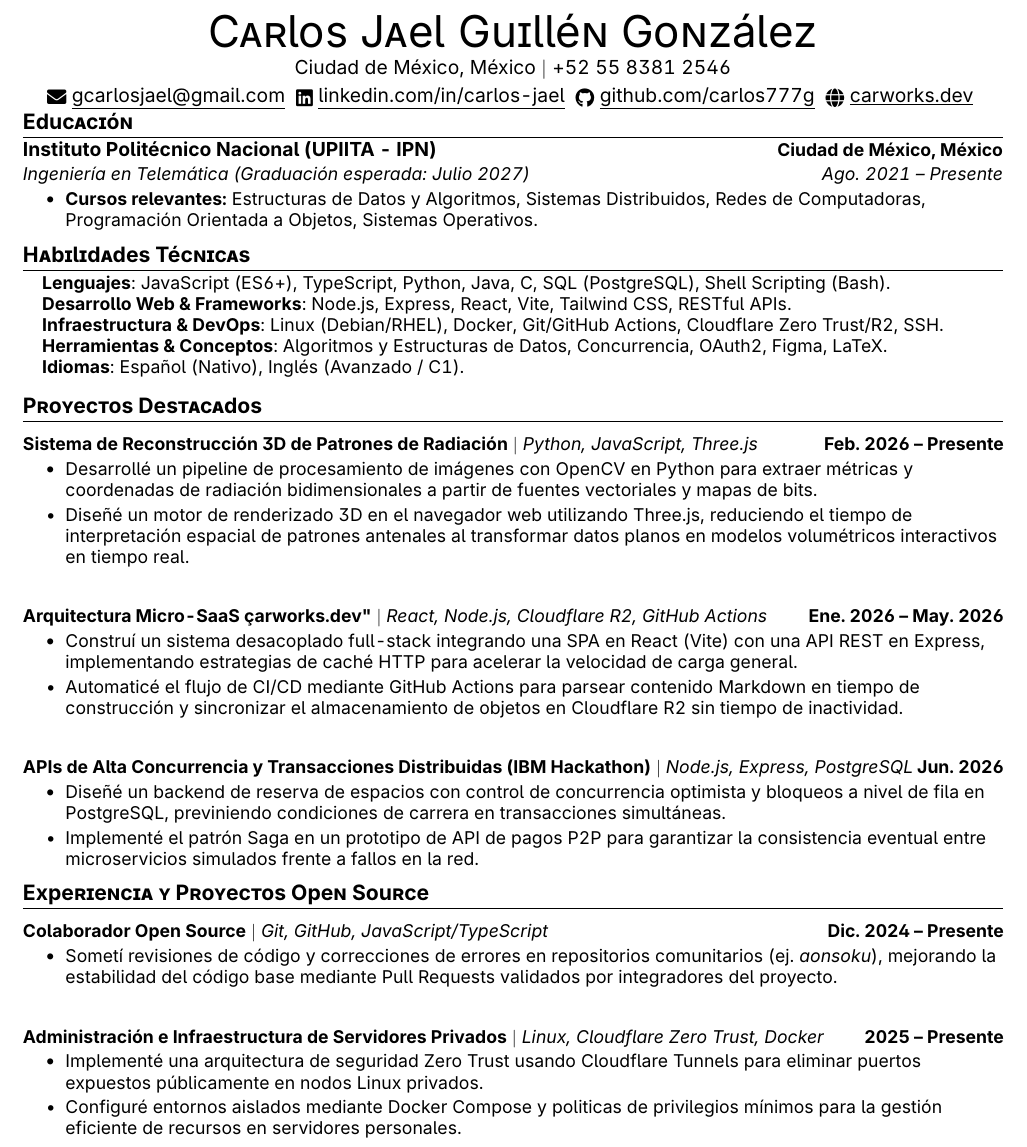
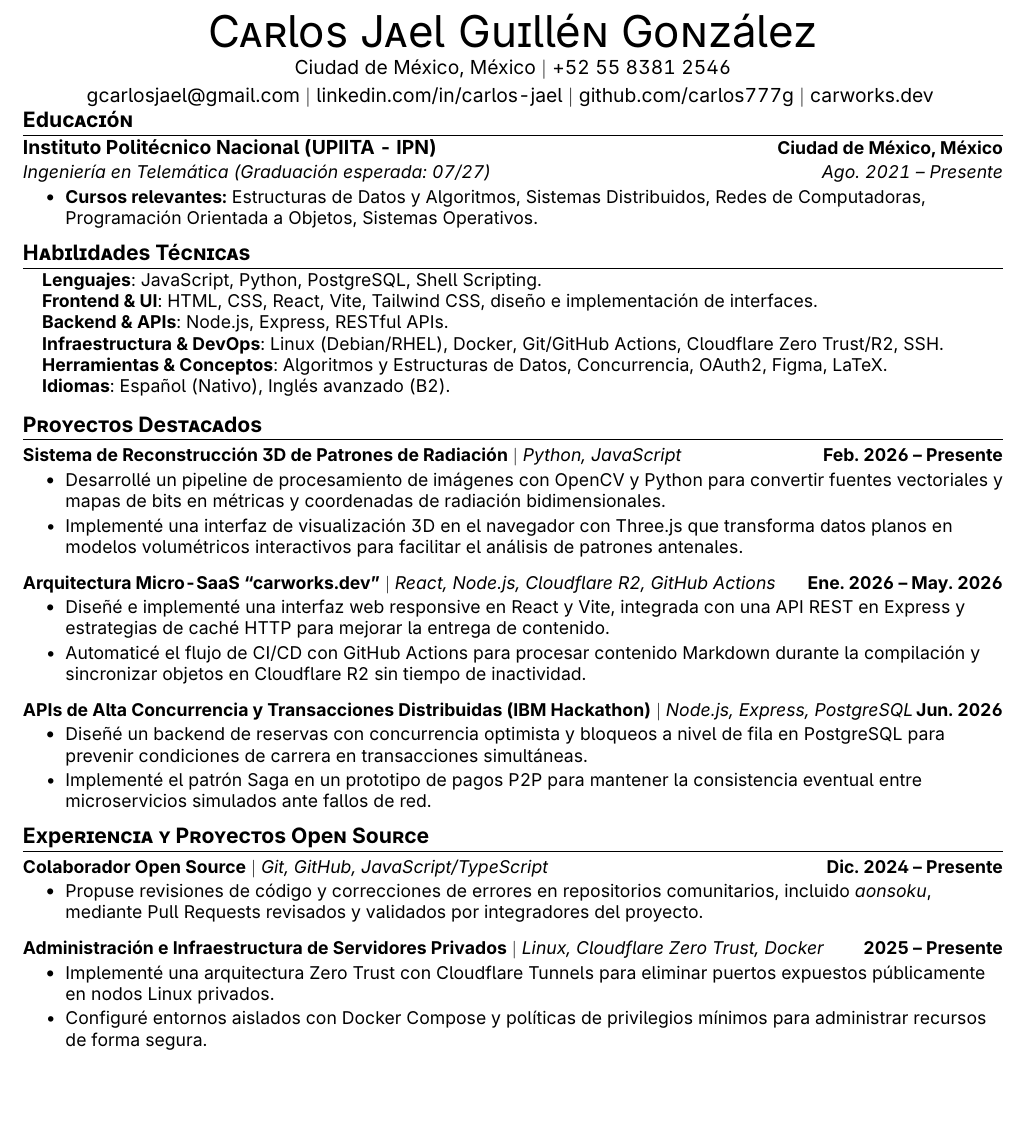
Before and after one commit to carlos777g/curriculum, a LaTeX CV (latex-resume/main.tex): part of the page, cut so that both start at the same text, the shorter picture padded with empty space. Compiled offline with pdfLaTeX.

Commit message:
refactor(google-intership-español): primera versión para el resume de google inetership

```diff
--- a/latex-resume/main.tex
+++ b/latex-resume/main.tex
@@ -18,7 +18,6 @@
 \usepackage{fancyhdr}
 \usepackage[spanish]{babel}
 \usepackage{tabularx}
-\usepackage{fontawesome5}
 \usepackage{multicol}
 
 \usepackage[sfdefault]{inter}
@@ -33,6 +32,7 @@
 \fancyfoot{}
 \renewcommand{\headrulewidth}{0pt}
 \renewcommand{\footrulewidth}{0pt}
+\setlength{\footskip}{4.1pt}
 
 \addtolength{\oddsidemargin}{-0.6in}
 \addtolength{\evensidemargin}{-0.5in}
@@ -69,7 +69,7 @@
 
 \newcommand{\resumeProjectHeading}[2]{
     \item
-    \begin{tabular*}{1.001\textwidth}{l@{\extracolsep{\fill}}r}
+    \begin{tabular*}{1.0\textwidth}{l@{\extracolsep{\fill}}r}
       \small#1 & \textbf{\small #2}\\
     \end{tabular*}\vspace{-7pt}
 }
@@ -88,10 +88,10 @@
 \begin{center}
   {\Huge \scshape Carlos Jael Guillén González} \\ \vspace{2pt}
   Ciudad de México, México $\vert$ +52 55 8381 2546 \\ \vspace{2pt}
-  \href{mailto:gcarlosjael@gmail.com}{\raisebox{-0.2\height}\faEnvelope\ \underline{gcarlosjael@gmail.com}} ~
-  \href{https://www.linkedin.com/in/carlos-jael-guill%C3%A9n-gonz%C3%A1lez/}{\raisebox{-0.2\height}\faLinkedin\ \underline{linkedin.com/in/carlos-jael}} ~
-  \href{https://github.com/carlos777g}{\raisebox{-0.2\height}\faGithub\ \underline{github.com/carlos777g}} ~
-  \href{https://carworks.dev}{\raisebox{-0.2\height}\faGlobe\ \underline{carworks.dev}}
+  \href{mailto:gcarlosjael@gmail.com}{gcarlosjael@gmail.com} $\vert$
+  \href{https://www.linkedin.com/in/carlos-jael-guill%C3%A9n-gonz%C3%A1lez/}{linkedin.com/in/carlos-jael} $\vert$
+  \href{https://github.com/carlos777g}{github.com/carlos777g} $\vert$
+  \href{https://carworks.dev}{carworks.dev}
   \vspace{-8pt}
 \end{center}
 
@@ -100,7 +100,7 @@
 \resumeSubHeadingListStart
   \resumeSubheading
     {Instituto Politécnico Nacional (UPIITA - IPN)}{Ciudad de México, México}
-    {Ingeniería en Telemática (Graduación esperada: Julio 2027)}{Ago. 2021 -- Presente}
+    {Ingeniería en Telemática (Graduación esperada: 07/27)}{Ago. 2021 -- Presente}
     \resumeItemListStart
       \resumeItem{\textbf{Cursos relevantes:} Estructuras de Datos y Algoritmos, Sistemas Distribuidos, Redes de Computadoras, Programación Orientada a Objetos, Sistemas Operativos.}
     \resumeItemListEnd
@@ -110,11 +110,12 @@
 \section{Habilidades Técnicas}
 \begin{itemize}[leftmargin=0.15in, label={}]
   \small{\item{
-    \textbf{Lenguajes}{: JavaScript (ES6+), TypeScript, Python, Java, C, SQL (PostgreSQL), Shell Scripting (Bash).} \\
-    \textbf{Desarrollo Web \& Frameworks}{: Node.js, Express, React, Vite, Tailwind CSS, RESTful APIs.} \\
+    \textbf{Lenguajes}{: JavaScript, Python, PostgreSQL, Shell Scripting.} \\
+    \textbf{Frontend \& UI}{: HTML, CSS, React, Vite, Tailwind CSS, diseño e implementación de interfaces.} \\
+    \textbf{Backend \& APIs}{: Node.js, Express, RESTful APIs.} \\
     \textbf{Infraestructura \& DevOps}{: Linux (Debian/RHEL), Docker, Git/GitHub Actions, Cloudflare Zero Trust/R2, SSH.} \\
     \textbf{Herramientas \& Conceptos}{: Algoritmos y Estructuras de Datos, Concurrencia, OAuth2, Figma, LaTeX.} \\
-    \textbf{Idiomas}{: Español (Nativo), Inglés (Avanzado / C1).}
+    \textbf{Idiomas}{: Español (Nativo), Inglés avanzado (B2).}
   }}
 \end{itemize}
 
@@ -123,24 +124,24 @@
 \resumeSubHeadingListStart
 
   \resumeProjectHeading
-    {\textbf{Sistema de Reconstrucción 3D de Patrones de Radiación} $|$ \emph{Python, JavaScript, Three.js}}{Feb. 2026 -- Presente}
+    {\textbf{Sistema de Reconstrucción 3D de Patrones de Radiación} $|$ \emph{Python, JavaScript}}{Feb. 2026 -- Presente}
     \resumeItemListStart
-      \resumeItem{Desarrollé un pipeline de procesamiento de imágenes con OpenCV en Python para extraer métricas y coordenadas de radiación bidimensionales a partir de fuentes vectoriales y mapas de bits.}
-      \resumeItem{Diseñé un motor de renderizado 3D en el navegador web utilizando Three.js, reduciendo el tiempo de interpretación espacial de patrones antenales al transformar datos planos en modelos volumétricos interactivos en tiempo real.}
+      \resumeItem{Desarrollé un pipeline de procesamiento de imágenes con OpenCV y Python para convertir fuentes vectoriales y mapas de bits en métricas y coordenadas de radiación bidimensionales.}
+      \resumeItem{Implementé una interfaz de visualización 3D en el navegador con Three.js que transforma datos planos en modelos volumétricos interactivos para facilitar el análisis de patrones antenales.}
     \resumeItemListEnd
 
   \resumeProjectHeading
-    {\textbf{Arquitectura Micro-SaaS "carworks.dev"} $|$ \emph{React, Node.js, Cloudflare R2, GitHub Actions}}{Ene. 2026 -- May. 2026}
+    {\textbf{Arquitectura Micro-SaaS ``carworks.dev''} $|$ \emph{React, Node.js, Cloudflare R2, GitHub Actions}}{Ene. 2026 -- May. 2026}
     \resumeItemListStart
-      \resumeItem{Construí un sistema desacoplado full-stack integrando una SPA en React (Vite) con una API REST en Express, implementando estrategias de caché HTTP para acelerar la velocidad de carga general.}
-      \resumeItem{Automaticé el flujo de CI/CD mediante GitHub Actions para parsear contenido Markdown en tiempo de construcción y sincronizar el almacenamiento de objetos en Cloudflare R2 sin tiempo de inactividad.}
+      \resumeItem{Diseñé e implementé una interfaz web responsive en React y Vite, integrada con una API REST en Express y estrategias de caché HTTP para mejorar la entrega de contenido.}
+      \resumeItem{Automaticé el flujo de CI/CD con GitHub Actions para procesar contenido Markdown durante la compilación y sincronizar objetos en Cloudflare R2 sin tiempo de inactividad.}
     \resumeItemListEnd
 
   \resumeProjectHeading
     {\textbf{APIs de Alta Concurrencia y Transacciones Distribuidas (IBM Hackathon)} $|$ \emph{Node.js, Express, PostgreSQL}}{Jun. 2026}
     \resumeItemListStart
-      \resumeItem{Diseñé un backend de reserva de espacios con control de concurrencia optimista y bloqueos a nivel de fila en PostgreSQL, previniendo condiciones de carrera en transacciones simultáneas.}
-      \resumeItem{Implementé el patrón Saga en un prototipo de API de pagos P2P para garantizar la consistencia eventual entre microservicios simulados frente a fallos en la red.}
+      \resumeItem{Diseñé un backend de reservas con concurrencia optimista y bloqueos a nivel de fila en PostgreSQL para prevenir condiciones de carrera en transacciones simultáneas.}
+      \resumeItem{Implementé el patrón Saga en un prototipo de pagos P2P para mantener la consistencia eventual entre microservicios simulados ante fallos de red.}
     \resumeItemListEnd
 
 \resumeSubHeadingListEnd
@@ -152,14 +153,14 @@
   \resumeProjectHeading
     {\textbf{Colaborador Open Source} $|$ \emph{Git, GitHub, JavaScript/TypeScript}}{Dic. 2024 -- Presente}
     \resumeItemListStart
-      \resumeItem{Sometí revisiones de código y correcciones de errores en repositorios comunitarios (ej. \emph{aonsoku}), mejorando la estabilidad del código base mediante Pull Requests validados por integradores del proyecto.}
+      \resumeItem{Propuse revisiones de código y correcciones de errores en repositorios comunitarios, incluido \emph{aonsoku}, mediante Pull Requests revisados y validados por integradores del proyecto.}
     \resumeItemListEnd
 
   \resumeProjectHeading
     {\textbf{Administración e Infraestructura de Servidores Privados} $|$ \emph{Linux, Cloudflare Zero Trust, Docker}}{2025 -- Presente}
     \resumeItemListStart
-      \resumeItem{Implementé una arquitectura de seguridad Zero Trust usando Cloudflare Tunnels para eliminar puertos expuestos públicamente en nodos Linux privados.}
-      \resumeItem{Configuré entornos aislados mediante Docker Compose y politicas de privilegios mínimos para la gestión eficiente de recursos en servidores personales.}
+      \resumeItem{Implementé una arquitectura Zero Trust con Cloudflare Tunnels para eliminar puertos expuestos públicamente en nodos Linux privados.}
+      \resumeItem{Configuré entornos aislados con Docker Compose y políticas de privilegios mínimos para administrar recursos de forma segura.}
     \resumeItemListEnd
 
 \resumeSubHeadingListEnd
```
